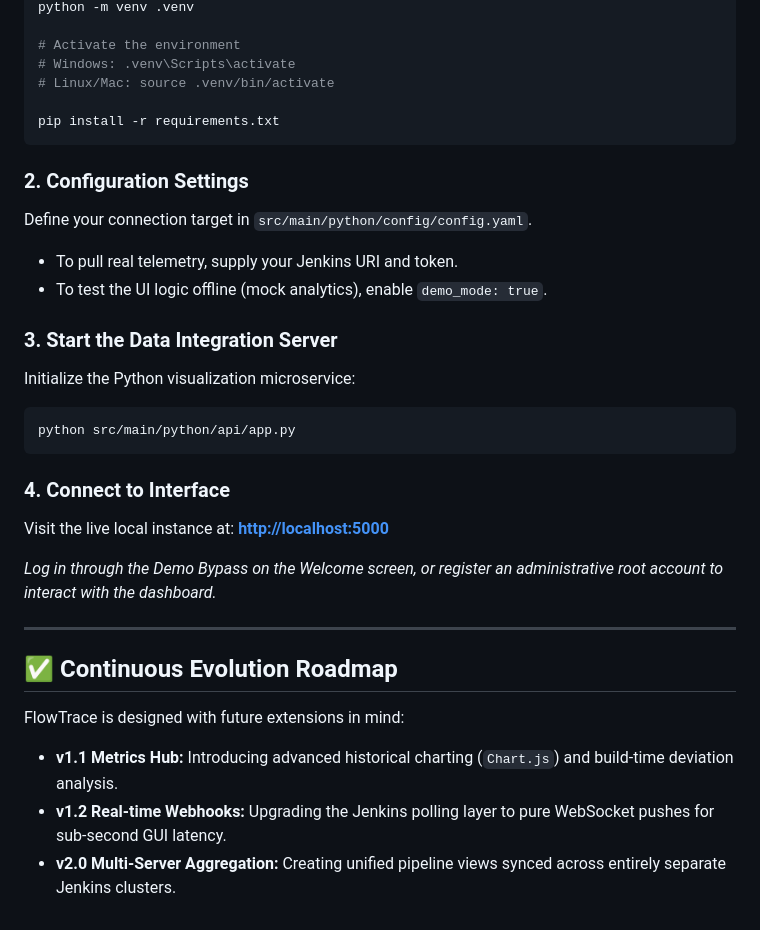
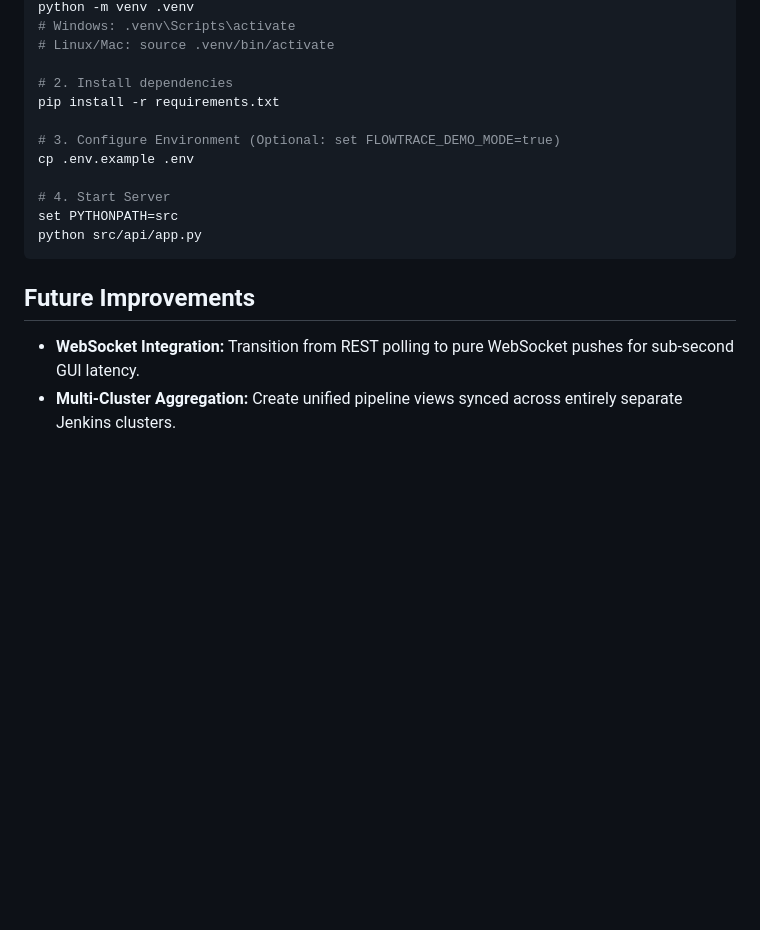
Before and after one commit to DevanshShukla702/devops-project-jenkins-job-dependency-visualiser, a Markdown page: README.md, the part around one of its changes. GitHub-like rendering; blank space fills up the shorter version.

````diff
--- a/README.md
+++ b/README.md
@@ -74,34 +34,18 @@ Activate a clean virtual environment and install the required dependencies:
 python -m venv .venv
-
-# Activate the environment
 # Windows: .venv\Scripts\activate
 # Linux/Mac: source .venv/bin/activate
 
+# 2. Install dependencies
 pip install -r requirements.txt
+
+# 3. Configure Environment (Optional: set FLOWTRACE_DEMO_MODE=true)
+cp .env.example .env
+
+# 4. Start Server
+set PYTHONPATH=src
+python src/api/app.py
 ```
 
-### 2. Configuration Settings
-Define your connection target in `src/main/python/config/config.yaml`.
-* To pull real telemetry, supply your Jenkins URI and token.
-* To test the UI logic offline (mock analytics), enable `demo_mode: true`.
-
-### 3. Start the Data Integration Server
-Initialize the Python visualization microservice:
-```bash
-python src/main/python/api/app.py
-```
-
-### 4. Connect to Interface
-Visit the live local instance at:
-**[http://localhost:5000](http://localhost:5000)**
-
-*Log in through the Demo Bypass on the Welcome screen, or register an administrative root account to interact with the dashboard.*
-
----
-
-## ✅ Continuous Evolution Roadmap
-
-FlowTrace is designed with future extensions in mind:
-- **v1.1 Metrics Hub:** Introducing advanced historical charting (`Chart.js`) and build-time deviation analysis.
-- **v1.2 Real-time Webhooks:** Upgrading the Jenkins polling layer to pure WebSocket pushes for sub-second GUI latency.
-- **v2.0 Multi-Server Aggregation:** Creating unified pipeline views synced across entirely separate Jenkins clusters.
+## Future Improvements
+- **WebSocket Integration:** Transition from REST polling to pure WebSocket pushes for sub-second GUI latency.
+- **Multi-Cluster Aggregation:** Create unified pipeline views synced across entirely separate Jenkins clusters.
````
Also changed, not shown: other parts of README.md (+25 -65 lines).
